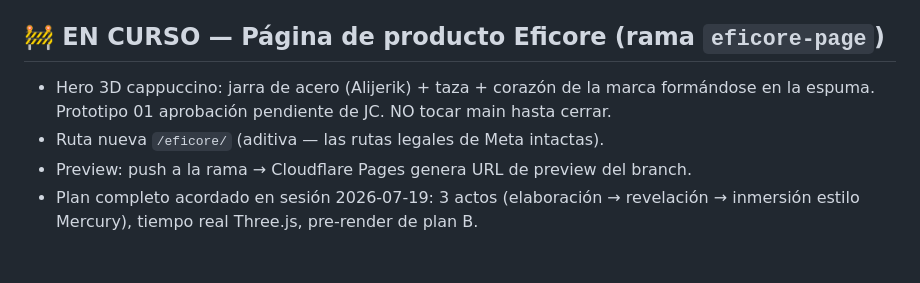
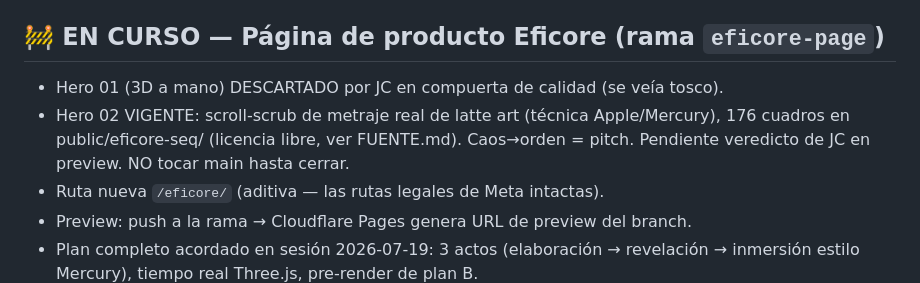
Before and after one commit to andrewleleypa/alijerik, a Markdown page: STATUS.md, the part around the change. Rendered like a GitHub page; blank space fills up the shorter version.

Commit message:
docs(status): hero 01 descartado, hero 02 scrub vigente
Co-Authored-By: Claude Fable 5 <noreply@anthropic.com>

```diff
--- a/STATUS.md
+++ b/STATUS.md
@@ -156,8 +156,10 @@ profundidad estilo Eficore + íconos Phosphor duotone inline**.
 - `*.mjs` — herramientas de verificación (puppeteer)
 
 ## 🚧 EN CURSO — Página de producto Eficore (rama `eficore-page`)
-- Hero 3D cappuccino: jarra de acero (Alijerik) + taza + corazón de la marca formándose
-  en la espuma. Prototipo 01 aprobación pendiente de JC. NO tocar main hasta cerrar.
+- Hero 01 (3D a mano) DESCARTADO por JC en compuerta de calidad (se veía tosco).
+- Hero 02 VIGENTE: scroll-scrub de metraje real de latte art (técnica Apple/Mercury),
+  176 cuadros en public/eficore-seq/ (licencia libre, ver FUENTE.md). Caos→orden = pitch.
+  Pendiente veredicto de JC en preview. NO tocar main hasta cerrar.
 - Ruta nueva `/eficore/` (aditiva — las rutas legales de Meta intactas).
 - Preview: push a la rama → Cloudflare Pages genera URL de preview del branch.
 - Plan completo acordado en sesión 2026-07-19: 3 actos (elaboración → revelación →
```
